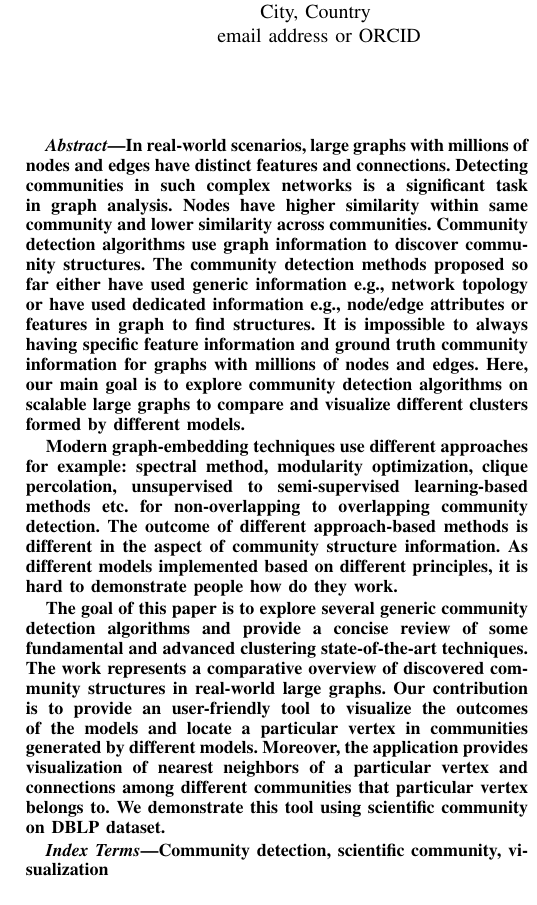
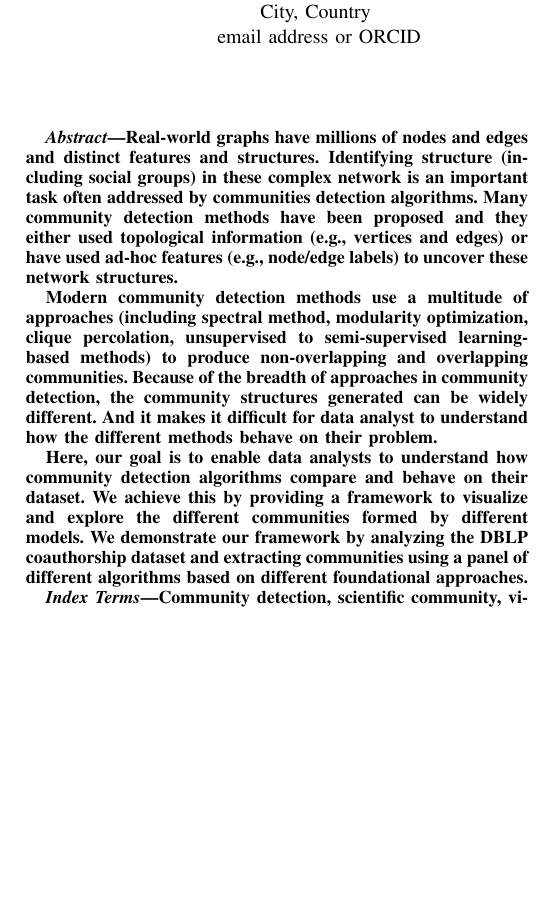
Before and after one commit to srbnghosh99/Community-Detection-in-Large-Graphs-and-Applications, a LaTeX paper (paper/general_reports/conference_101719.tex): part of one column of page 1 of 3, cut so that both start at the same text, the shorter picture padded with empty space. Compiled offline with pdfLaTeX; a missing font is replaced by an installed copy or a similar font; a LaTeX package or settings file that is missing is left out.

Commit message:
working on abstract

```diff
--- a/paper/general_reports/conference_101719.tex
+++ b/paper/general_reports/conference_101719.tex
@@ -11,9 +11,7 @@
     T\kern-.1667em\lower.7ex\hbox{E}\kern-.125emX}}
 \begin{document}
 
-\title{An user-friendly framework to visualize community structure \\
-{\footnotesize \textsuperscript{*}Note: Sub-titles are not captured in Xplore and
-should not be used}
+\title{A framework to visualize community structure
 \thanks{Identify applicable funding agency here. If none, delete this.}
 }
 
@@ -57,11 +55,35 @@ email address or ORCID}
 \maketitle
 
 \begin{abstract}
-In real-world scenarios, large graphs with millions of nodes and edges have distinct features and connections. Detecting communities in such complex networks is a significant task in graph analysis. Nodes have higher similarity within same community and lower similarity across communities. Community detection algorithms use graph information to discover community structures. The community detection methods proposed so far either have used generic information e.g., network topology or have used dedicated information e.g., node/edge attributes or features in graph to find structures. It is impossible to always having specific feature information and ground truth community information for graphs with millions of nodes and edges. Here, our main goal is to explore community detection algorithms on scalable large graphs to compare and visualize different clusters formed by different models.
+%what community detection is and why we care about it
 
-Modern graph-embedding techniques use different approaches for example: spectral method, modularity optimization, clique percolation, unsupervised to semi-supervised learning-based methods etc. for non-overlapping to overlapping community detection. The outcome of different approach-based methods is different in the aspect of community structure information. As different models implemented based on different principles, it is hard to demonstrate people how do they work.
+Real-world graphs have millions of nodes and edges and distinct
+features and structures. Identifying structure (including social
+groups) in these complex network is an important task often addressed
+by communities detection algorithms. Many community detection methods
+have been proposed and they either used topological information (e.g.,
+vertices and edges) or have used ad-hoc features (e.g., node/edge
+labels) to uncover these network structures.
 
-The goal of this paper is to explore several generic community detection algorithms and provide a concise review of some fundamental and advanced clustering state-of-the-art techniques. The work represents a comparative overview of discovered community structures in real-world large graphs. Our contribution is to provide an user-friendly tool to visualize the outcomes of the models and locate a particular vertex in communities generated by different models. Moreover, the application provides visualization of nearest neighbors of a particular vertex and connections among different communities that particular vertex belongs to. We demonstrate this tool using scientific community on DBLP dataset.
+%what is the problem we are addressing
+
+Modern community detection methods use a multitude of approaches
+(including spectral method, modularity optimization, clique
+percolation, unsupervised to semi-supervised learning-based methods)
+to produce non-overlapping and overlapping communities. Because of
+the breadth of approaches in community detection, the community
+structures generated can be widely different. And it makes it difficult
+for data analyst to understand how the different methods behave on
+their problem.
+
+% here is what WE do/contribute to science
+
+Here, our goal is to enable data analysts to understand how community
+detection algorithms compare and behave on their dataset. We achieve
+this by providing a framework to visualize and explore the different
+communities formed by different models. We demonstrate our framework
+by analyzing the DBLP coauthorship dataset and extracting communities
+using a panel of different algorithms based on different foundational approaches.
 
 \end{abstract}
 
```
